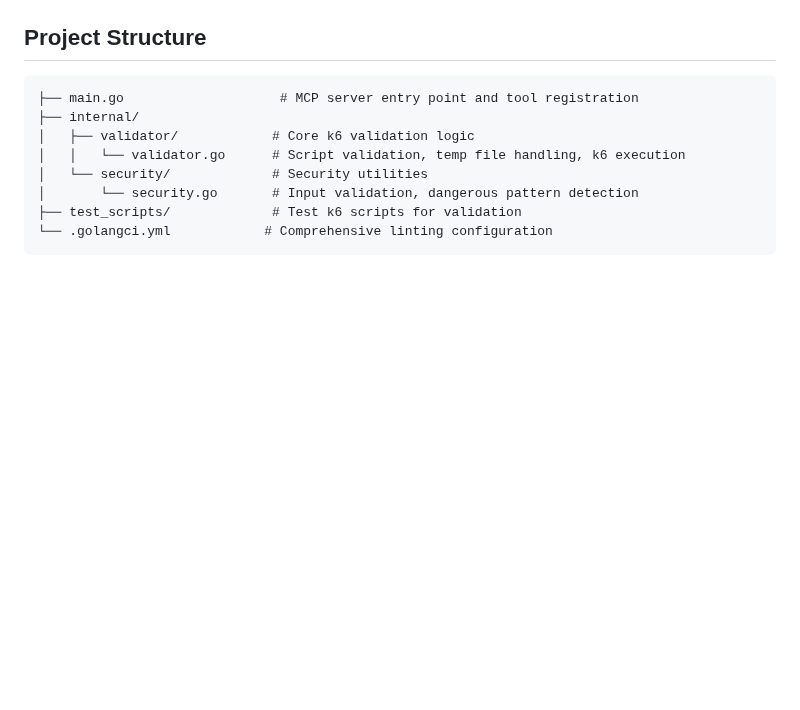
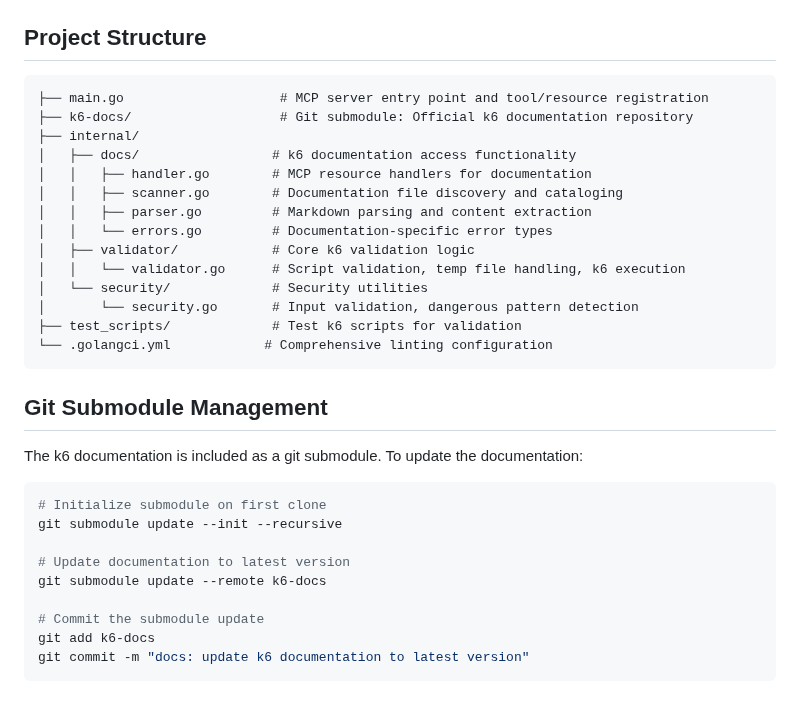
Before and after one commit to oleiade/k6-mcp, a Markdown page: CLAUDE.md, the part around one of its changes. Drawn GitHub-style; blank space fills up the shorter version.

````diff
--- a/CLAUDE.md
+++ b/CLAUDE.md
@@ -103,8 +136,14 @@ The implementation includes comprehensive security measures:
 ## Project Structure
 
 ```
-├── main.go                    # MCP server entry point and tool registration
+├── main.go                    # MCP server entry point and tool/resource registration
+├── k6-docs/                   # Git submodule: Official k6 documentation repository
 ├── internal/
+│   ├── docs/                 # k6 documentation access functionality
+│   │   ├── handler.go        # MCP resource handlers for documentation
+│   │   ├── scanner.go        # Documentation file discovery and cataloging
+│   │   ├── parser.go         # Markdown parsing and content extraction
+│   │   └── errors.go         # Documentation-specific error types
 │   ├── validator/            # Core k6 validation logic
 │   │   └── validator.go      # Script validation, temp file handling, k6 execution
 │   └── security/             # Security utilities
@@ -112,3 +151,19 @@ The implementation includes comprehensive security measures:
 ├── test_scripts/             # Test k6 scripts for validation
 └── .golangci.yml            # Comprehensive linting configuration
 ```
+
+## Git Submodule Management
+
+The k6 documentation is included as a git submodule. To update the documentation:
+
+```bash
+# Initialize submodule on first clone
+git submodule update --init --recursive
+
+# Update documentation to latest version
+git submodule update --remote k6-docs
+
+# Commit the submodule update
+git add k6-docs
+git commit -m "docs: update k6 documentation to latest version"
+```
````
Also changed, not shown: other parts of CLAUDE.md (+33 -0 lines).
